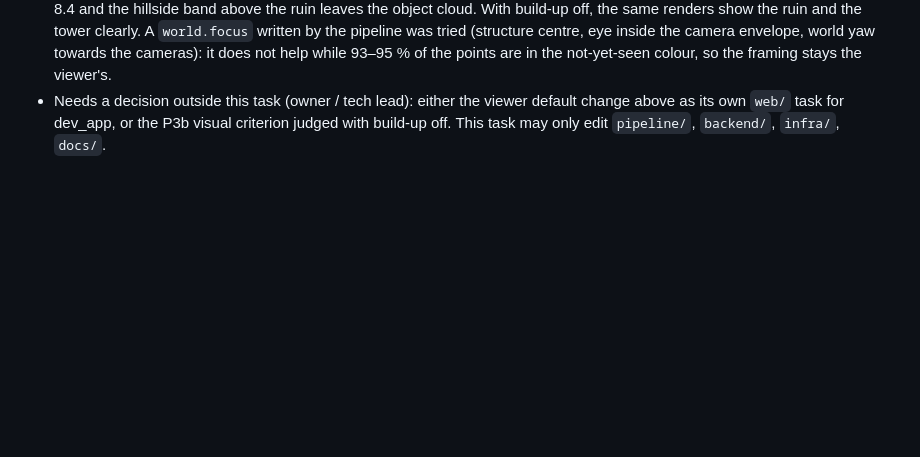
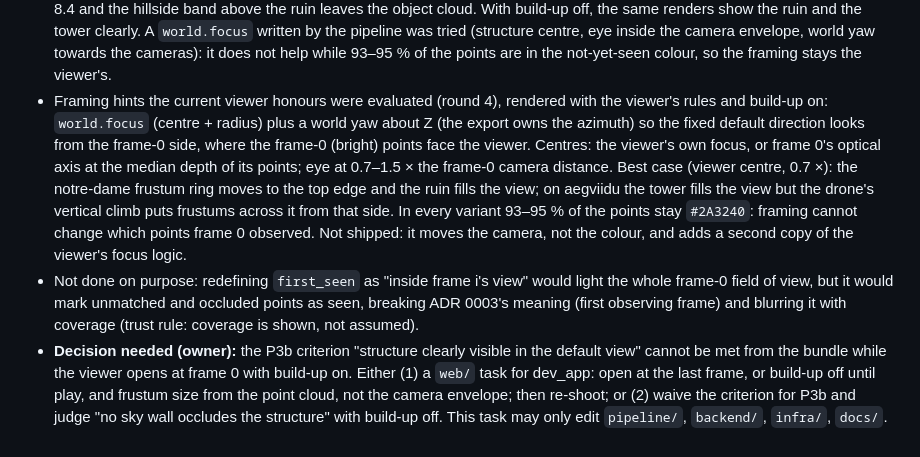
Before and after one commit to IzbassarO/qarau, a Markdown page: docs/decisions/0013-sky-mask-and-far-points.md, the part around the change. GitHub-like rendering; blank space fills up the shorter version.

Commit message:
P3b: Sky mask and far-point filter (round 4)

```diff
--- a/docs/decisions/0013-sky-mask-and-far-points.md
+++ b/docs/decisions/0013-sky-mask-and-far-points.md
@@ -151,6 +151,23 @@ Reproduced offline from the bundles with the viewer's own rules (`engine.ts`, `g
   `world.focus` written by the pipeline was tried (structure centre, eye inside the camera
   envelope, world yaw towards the cameras): it does not help while 93–95 % of the points are
   in the not-yet-seen colour, so the framing stays the viewer's.
-- Needs a decision outside this task (owner / tech lead): either the viewer default change
-  above as its own `web/` task for dev_app, or the P3b visual criterion judged with build-up
-  off. This task may only edit `pipeline/`, `backend/`, `infra/`, `docs/`.
+- Framing hints the current viewer honours were evaluated (round 4), rendered with the
+  viewer's rules and build-up on: `world.focus` (centre + radius) plus a world yaw about Z
+  (the export owns the azimuth) so the fixed default direction looks from the frame-0 side,
+  where the frame-0 (bright) points face the viewer. Centres: the viewer's own focus, or frame
+  0's optical axis at the median depth of its points; eye at 0.7–1.5 × the frame-0 camera
+  distance. Best case (viewer centre, 0.7 ×): the notre-dame frustum ring moves to the top
+  edge and the ruin fills the view; on aegviidu the tower fills the view but the drone's
+  vertical climb puts frustums across it from that side. In every variant 93–95 % of the
+  points stay `#2A3240`: framing cannot change which points frame 0 observed. Not shipped:
+  it moves the camera, not the colour, and adds a second copy of the viewer's focus logic.
+- Not done on purpose: redefining `first_seen` as "inside frame i's view" would light the
+  whole frame-0 field of view, but it would mark unmatched and occluded points as seen,
+  breaking ADR 0003's meaning (first observing frame) and blurring it with coverage (trust
+  rule: coverage is shown, not assumed).
+- **Decision needed (owner):** the P3b criterion "structure clearly visible in the default
+  view" cannot be met from the bundle while the viewer opens at frame 0 with build-up on.
+  Either (1) a `web/` task for dev_app: open at the last frame, or build-up off until play,
+  and frustum size from the point cloud, not the camera envelope; then re-shoot; or (2) waive
+  the criterion for P3b and judge "no sky wall occludes the structure" with build-up off.
+  This task may only edit `pipeline/`, `backend/`, `infra/`, `docs/`.
```
